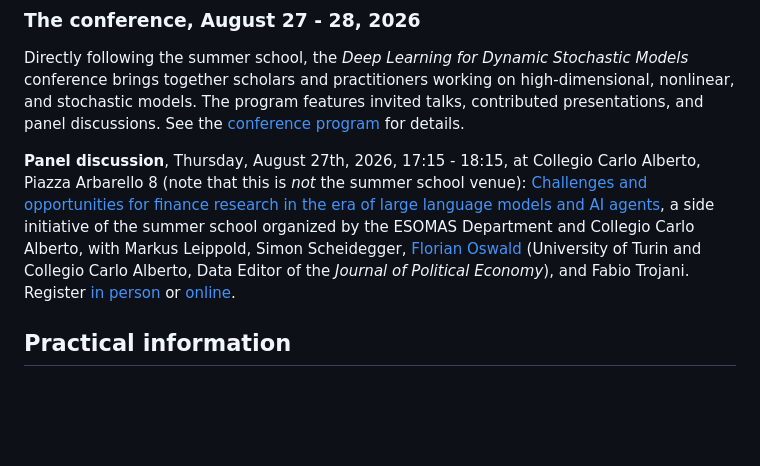
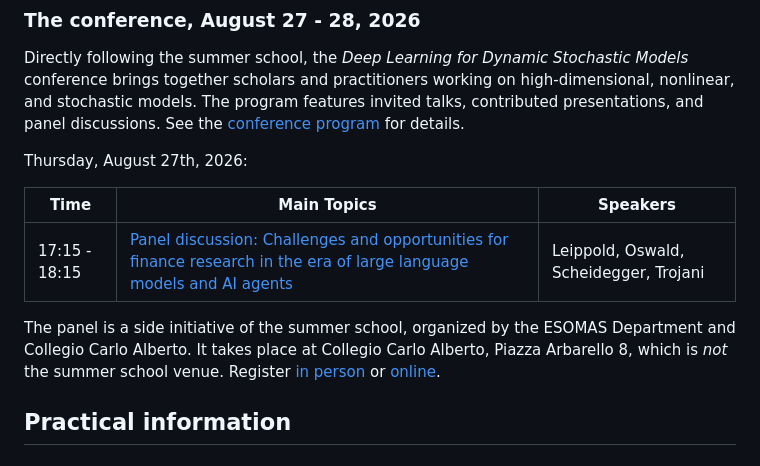
Before and after one commit to sischei/summer-school-AI-for-economics-and-finance-2026, a Markdown page: README.md, the part around the change. Drawn GitHub-style; blank space fills up the shorter version.

Commit message:
Put the August 27 panel into the conference schedule table

```diff
--- a/README.md
+++ b/README.md
@@ -147,7 +147,13 @@ Lecture materials are added as the summer school approaches, and are also distri
 
 Directly following the summer school, the *Deep Learning for Dynamic Stochastic Models* conference brings together scholars and practitioners working on high-dimensional, nonlinear, and stochastic models. The program features invited talks, contributed presentations, and panel discussions. See the [conference program](https://sites.google.com/carloalberto.org/deeplearningsummerschool2026/conference-program) for details.
 
-**Panel discussion**, Thursday, August 27th, 2026, 17:15 - 18:15, at Collegio Carlo Alberto, Piazza Arbarello 8 (note that this is *not* the summer school venue): [Challenges and opportunities for finance research in the era of large language models and AI agents](https://www.carloalberto.org/event/challenges-and-opportunities-for-finance-research-in-the-era-of-large-language-models-and-ai-agents/), a side initiative of the summer school organized by the ESOMAS Department and Collegio Carlo Alberto, with Markus Leippold, Simon Scheidegger, [Florian Oswald](https://floswald.github.io/) (University of Turin and Collegio Carlo Alberto, Data Editor of the *Journal of Political Economy*), and Fabio Trojani. Register [in person](https://www.eventbrite.it/e/challenges-and-opportunities-for-finance-research-in-the-era-of-large-llms-tickets-1994646487338?aff=oddtdtcreator) or [online](https://us02web.zoom.us/webinar/register/WN_WOilegCBQMmKmp751CI15Q).
+Thursday, August 27th, 2026:
+
+ **Time** | **Main Topics** | **Speakers**
+------|------|------
+17:15 - 18:15 | [Panel discussion: Challenges and opportunities for finance research in the era of large language models and AI agents](https://www.carloalberto.org/event/challenges-and-opportunities-for-finance-research-in-the-era-of-large-language-models-and-ai-agents/) | Leippold, Oswald, Scheidegger, Trojani
+
+The panel is a side initiative of the summer school, organized by the ESOMAS Department and Collegio Carlo Alberto. It takes place at Collegio Carlo Alberto, Piazza Arbarello 8, which is *not* the summer school venue. Register [in person](https://www.eventbrite.it/e/challenges-and-opportunities-for-finance-research-in-the-era-of-large-llms-tickets-1994646487338?aff=oddtdtcreator) or [online](https://us02web.zoom.us/webinar/register/WN_WOilegCBQMmKmp751CI15Q).
 
 
 ## Practical information
```
